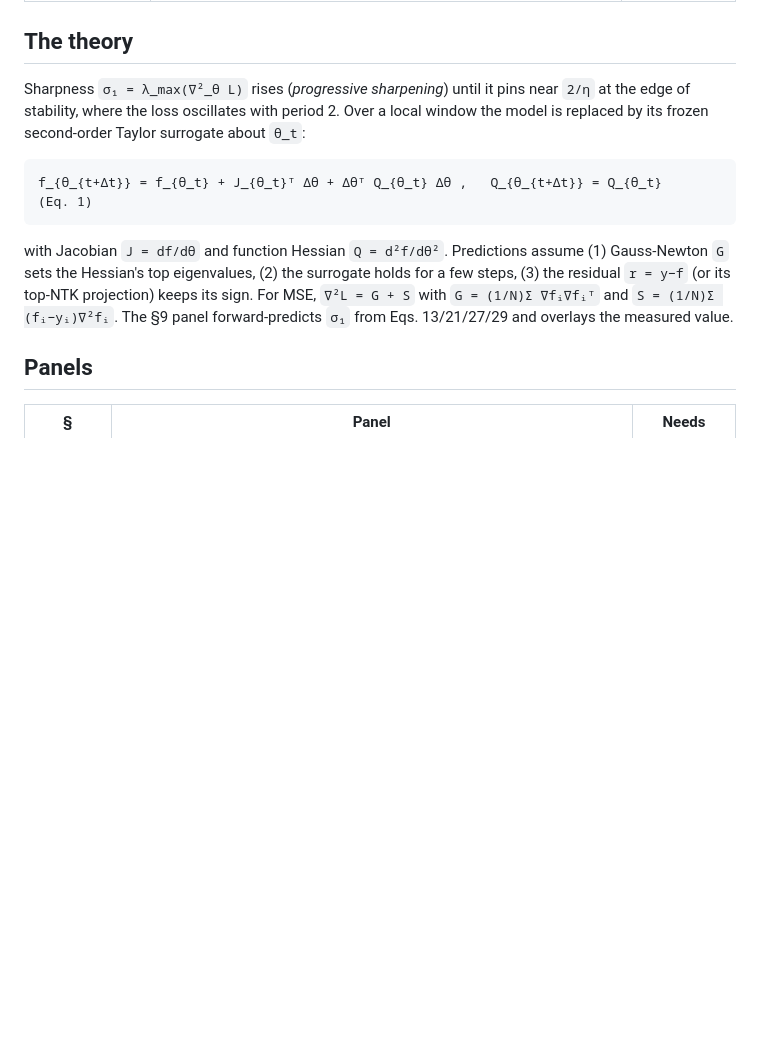
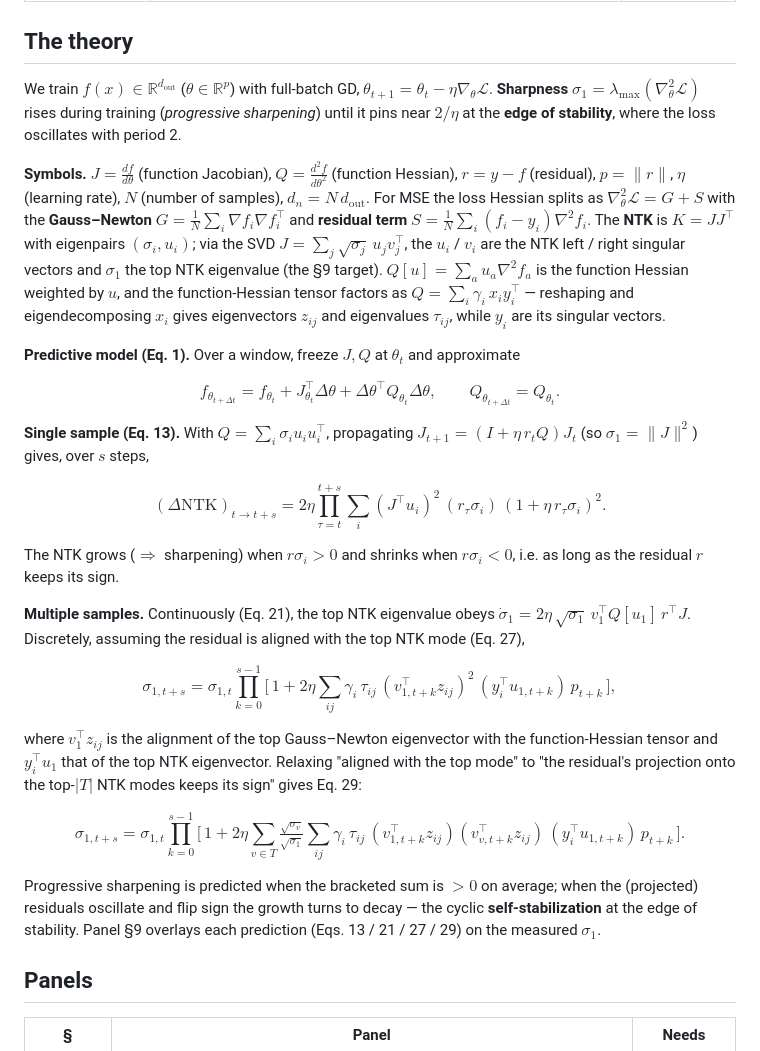
Before and after one commit to samyakjainberk/eos_widget, a Markdown page: README.md, the part around the change. Drawn GitHub-style; blank space fills up the shorter version.

Commit message:
README: write the Eq-1/13/21/27/29 equations out in full with variable definitions
Co-Authored-By: Claude Opus 4.8 <noreply@anthropic.com>

````diff
--- a/README.md
+++ b/README.md
@@ -14,18 +14,48 @@ scales to multi-million-parameter nets):
 
 ## The theory
 
-Sharpness `σ₁ = λ_max(∇²_θ L)` rises (*progressive sharpening*) until it pins near `2/η` at the edge of
-stability, where the loss oscillates with period 2. Over a local window the model is replaced by its
-frozen second-order Taylor surrogate about `θ_t`:
+We train $f(x)\in\mathbb{R}^{d_{\text{out}}}$ ($\theta\in\mathbb{R}^p$) with full-batch GD,
+$\theta_{t+1}=\theta_t-\eta\nabla_\theta\mathcal L$. **Sharpness** $\sigma_1=\lambda_{\max}(\nabla^2_\theta\mathcal L)$
+rises during training (*progressive sharpening*) until it pins near $2/\eta$ at the **edge of stability**, where
+the loss oscillates with period 2.
 
-```
-f_{θ_{t+Δt}} = f_{θ_t} + J_{θ_t}ᵀ Δθ + Δθᵀ Q_{θ_t} Δθ ,   Q_{θ_{t+Δt}} = Q_{θ_t}    (Eq. 1)
-```
+**Symbols.** $J=\tfrac{df}{d\theta}$ (function Jacobian), $Q=\tfrac{d^2f}{d\theta^2}$ (function Hessian),
+$r=y-f$ (residual), $p=\lVert r\rVert$, $\eta$ (learning rate), $N$ (number of samples), $d_n=N\,d_{\text{out}}$.
+For MSE the loss Hessian splits as $\nabla^2_\theta\mathcal L=G+S$ with the **Gauss–Newton**
+$G=\tfrac1N\sum_i\nabla f_i\nabla f_i^\top$ and **residual term** $S=\tfrac1N\sum_i(f_i-y_i)\nabla^2 f_i$.
+The **NTK** is $K=JJ^\top$ with eigenpairs $(\sigma_i,u_i)$; via the SVD $J=\sum_j\sqrt{\sigma_j}\,u_jv_j^\top$,
+the $u_i$ / $v_i$ are the NTK left / right singular vectors and $\sigma_1$ the top NTK eigenvalue (the §9 target).
+$Q[u]=\sum_a u_a\nabla^2 f_a$ is the function Hessian weighted by $u$, and the function-Hessian tensor factors as
+$Q=\sum_i\gamma_i\,x_iy_i^\top$ — reshaping and eigendecomposing $x_i$ gives eigenvectors $z_{ij}$ and eigenvalues
+$\tau_{ij}$, while $y_i$ are its singular vectors.
 
-with Jacobian `J = df/dθ` and function Hessian `Q = d²f/dθ²`. Predictions assume (1) Gauss-Newton `G` sets
-the Hessian's top eigenvalues, (2) the surrogate holds for a few steps, (3) the residual `r = y−f` (or its
-top-NTK projection) keeps its sign. For MSE, `∇²L = G + S` with `G = (1/N)Σ ∇fᵢ∇fᵢᵀ` and
-`S = (1/N)Σ (fᵢ−yᵢ)∇²fᵢ`. The §9 panel forward-predicts `σ₁` from Eqs. 13/21/27/29 and overlays the measured value.
+**Predictive model (Eq. 1).** Over a window, freeze $J,Q$ at $\theta_t$ and approximate
+
+$$f_{\theta_{t+\Delta t}}=f_{\theta_t}+J_{\theta_t}^{\top}\Delta\theta+\Delta\theta^{\top}Q_{\theta_t}\Delta\theta,\qquad Q_{\theta_{t+\Delta t}}=Q_{\theta_t}.$$
+
+**Single sample (Eq. 13).** With $Q=\sum_i\sigma_iu_iu_i^\top$, propagating $J_{t+1}=(I+\eta\,r_tQ)J_t$
+(so $\sigma_1=\lVert J\rVert^2$) gives, over $s$ steps,
+
+$$(\Delta\mathrm{NTK})_{t\to t+s}=2\eta\prod_{\tau=t}^{t+s}\sum_i (J^\top u_i)^2\,(r_\tau\sigma_i)\,(1+\eta\,r_\tau\sigma_i)^2 .$$
+
+The NTK grows ($\Rightarrow$ sharpening) when $r\sigma_i>0$ and shrinks when $r\sigma_i<0$, i.e. as long as the
+residual $r$ keeps its sign.
+
+**Multiple samples.** Continuously (Eq. 21), the top NTK eigenvalue obeys
+$\dot\sigma_1=2\eta\,\sqrt{\sigma_1}\,v_1^\top Q[u_1]\,r^\top J$. Discretely, assuming the residual is aligned
+with the top NTK mode (Eq. 27),
+
+$$\sigma_{1,t+s}=\sigma_{1,t}\prod_{k=0}^{s-1}\Big[\,1+2\eta\sum_{ij}\gamma_i\,\tau_{ij}\,(v_{1,t+k}^\top z_{ij})^2\,(y_i^\top u_{1,t+k})\,p_{t+k}\,\Big],$$
+
+where $v_1^\top z_{ij}$ is the alignment of the top Gauss–Newton eigenvector with the function-Hessian tensor and
+$y_i^\top u_1$ that of the top NTK eigenvector. Relaxing "aligned with the top mode" to "the residual's
+projection onto the top-$|T|$ NTK modes keeps its sign" gives Eq. 29:
+
+$$\sigma_{1,t+s}=\sigma_{1,t}\prod_{k=0}^{s-1}\Big[\,1+2\eta\sum_{v\in T}\tfrac{\sqrt{\sigma_v}}{\sqrt{\sigma_1}}\sum_{ij}\gamma_i\,\tau_{ij}\,(v_{1,t+k}^\top z_{ij})(v_{v,t+k}^\top z_{ij})\,(y_i^\top u_{1,t+k})\,p_{t+k}\,\Big].$$
+
+Progressive sharpening is predicted when the bracketed sum is $>0$ on average; when the (projected) residuals
+oscillate and flip sign the growth turns to decay — the cyclic **self-stabilization** at the edge of stability.
+Panel §9 overlays each prediction (Eqs. 13 / 21 / 27 / 29) on the measured $\sigma_1$.
 
 ## Panels
 
````
